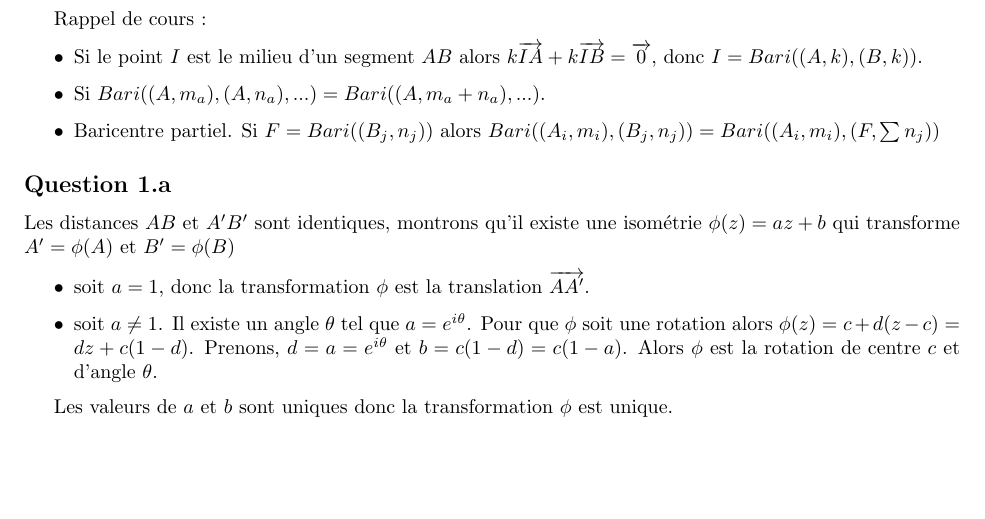
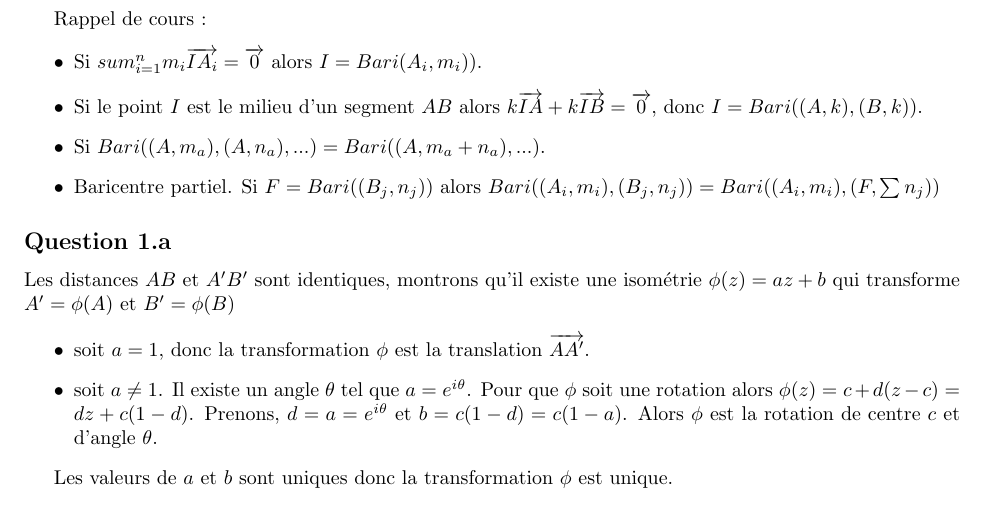
Before and after one commit to PAYRAULT/MPI, a LaTeX book (Math_102/TD/TD6.tex): part of the page before the commit and part of page 1 of 2 after it, cut so that both start at the same text, the shorter picture padded with empty space. Compiled offline with pdfLaTeX.

Commit message:
Math102, TD6 pdf

```diff
--- a/Math_102/TD/TD6.tex
+++ b/Math_102/TD/TD6.tex
@@ -75,6 +75,7 @@
 
 Rappel de cours :
 \begin{itemize}
+\item Si $sum_{i=1}^{n} m_i\overrightarrow{IA_i} = \overrightarrow{0}$ alors $I = Bari(A_i, m_i))$.
 \item Si le point $I$ est le milieu d'un segment $AB$ alors $k\overrightarrow{IA}+k\overrightarrow{IB} = \overrightarrow{0}$, donc $I=Bari((A,k),(B,k))$.
 \item Si $Bari((A,m_a), (A,n_a), ...) = Bari((A,m_a+n_a), ...)$.
 \item Baricentre partiel. Si $F = Bari((B_j, n_j))$ alors $Bari((A_i,m_i),(B_j, n_j)) = Bari((A_i,m_i),(F,\sum n_j))$
```
Also changed, not shown: Math_102/TD/TD6.pdf (added).
